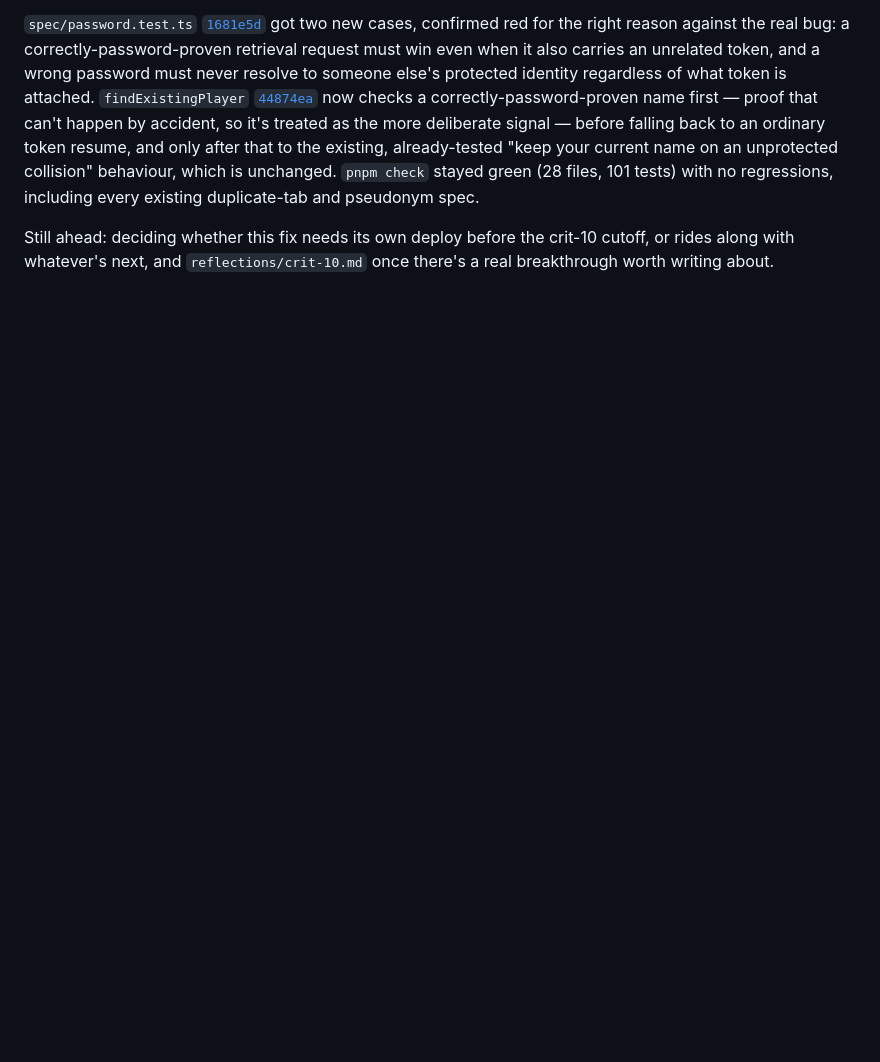
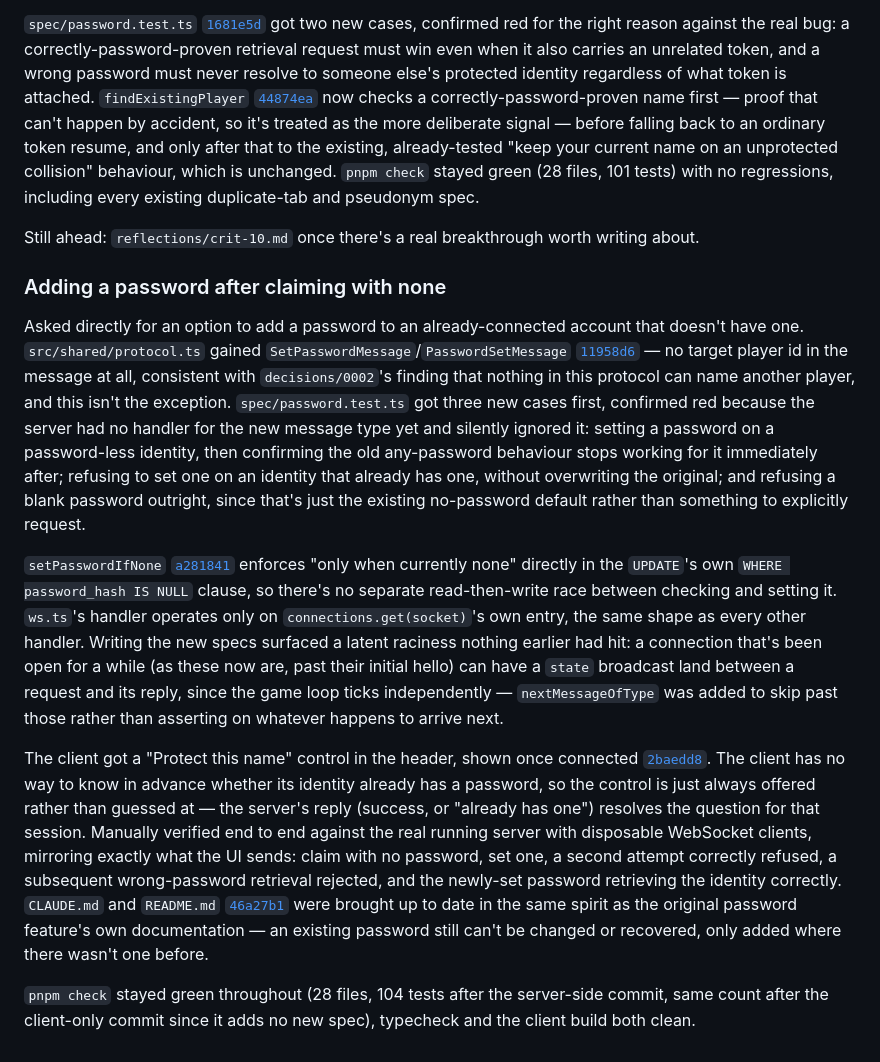
Before and after one commit to comp4020-agentic-coding-studio/comp4020-final-brendanmeyer, a Markdown page: INPROGRESS.md, the part around the change. Rendered like a GitHub page; blank space fills up the shorter version.

Commit message:
Grow INPROGRESS.md with the add-a-password-later feature
Covers the test-first spec, setPasswordIfNone's atomic WHERE-clause
enforcement, the client control, and the raciness nextMessageOfType
fixes in the process.

```diff
--- a/INPROGRESS.md
+++ b/INPROGRESS.md
@@ -207,4 +207,14 @@ The real bug was in request resolution, not data: `findExistingPlayer` (`src/ser
 
 `spec/password.test.ts` [`1681e5d`](https://github.com/comp4020-agentic-coding-studio/comp4020-final-brendanmeyer/commit/1681e5d) got two new cases, confirmed red for the right reason against the real bug: a correctly-password-proven retrieval request must win even when it also carries an unrelated token, and a wrong password must never resolve to someone else's protected identity regardless of what token is attached. `findExistingPlayer` [`44874ea`](https://github.com/comp4020-agentic-coding-studio/comp4020-final-brendanmeyer/commit/44874ea) now checks a correctly-password-proven name first — proof that can't happen by accident, so it's treated as the more deliberate signal — before falling back to an ordinary token resume, and only after that to the existing, already-tested "keep your current name on an unprotected collision" behaviour, which is unchanged. `pnpm check` stayed green (28 files, 101 tests) with no regressions, including every existing duplicate-tab and pseudonym spec.
 
-Still ahead: deciding whether this fix needs its own deploy before the crit-10 cutoff, or rides along with whatever's next, and `reflections/crit-10.md` once there's a real breakthrough worth writing about.
+Still ahead: `reflections/crit-10.md` once there's a real breakthrough worth writing about.
+
+### Adding a password after claiming with none
+
+Asked directly for an option to add a password to an already-connected account that doesn't have one. `src/shared/protocol.ts` gained `SetPasswordMessage`/`PasswordSetMessage` [`11958d6`](https://github.com/comp4020-agentic-coding-studio/comp4020-final-brendanmeyer/commit/11958d6) — no target player id in the message at all, consistent with `decisions/0002`'s finding that nothing in this protocol can name another player, and this isn't the exception. `spec/password.test.ts` got three new cases first, confirmed red because the server had no handler for the new message type yet and silently ignored it: setting a password on a password-less identity, then confirming the old any-password behaviour stops working for it immediately after; refusing to set one on an identity that already has one, without overwriting the original; and refusing a blank password outright, since that's just the existing no-password default rather than something to explicitly request.
+
+`setPasswordIfNone` [`a281841`](https://github.com/comp4020-agentic-coding-studio/comp4020-final-brendanmeyer/commit/a281841) enforces "only when currently none" directly in the `UPDATE`'s own `WHERE password_hash IS NULL` clause, so there's no separate read-then-write race between checking and setting it. `ws.ts`'s handler operates only on `connections.get(socket)`'s own entry, the same shape as every other handler. Writing the new specs surfaced a latent raciness nothing earlier had hit: a connection that's been open for a while (as these now are, past their initial hello) can have a `state` broadcast land between a request and its reply, since the game loop ticks independently — `nextMessageOfType` was added to skip past those rather than asserting on whatever happens to arrive next.
+
+The client got a "Protect this name" control in the header, shown once connected [`2baedd8`](https://github.com/comp4020-agentic-coding-studio/comp4020-final-brendanmeyer/commit/2baedd8). The client has no way to know in advance whether its identity already has a password, so the control is just always offered rather than guessed at — the server's reply (success, or "already has one") resolves the question for that session. Manually verified end to end against the real running server with disposable WebSocket clients, mirroring exactly what the UI sends: claim with no password, set one, a second attempt correctly refused, a subsequent wrong-password retrieval rejected, and the newly-set password retrieving the identity correctly. `CLAUDE.md` and `README.md` [`46a27b1`](https://github.com/comp4020-agentic-coding-studio/comp4020-final-brendanmeyer/commit/46a27b1) were brought up to date in the same spirit as the original password feature's own documentation — an existing password still can't be changed or recovered, only added where there wasn't one before.
+
+`pnpm check` stayed green throughout (28 files, 104 tests after the server-side commit, same count after the client-only commit since it adds no new spec), typecheck and the client build both clean.
```
